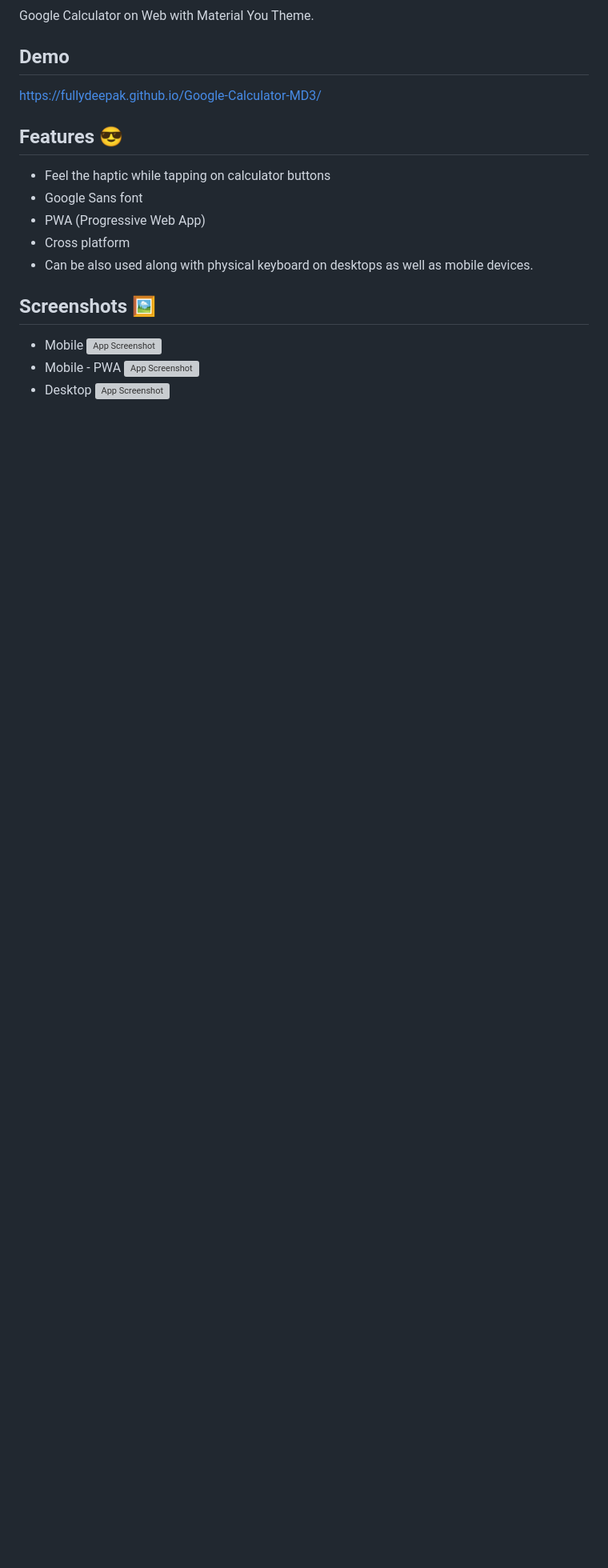
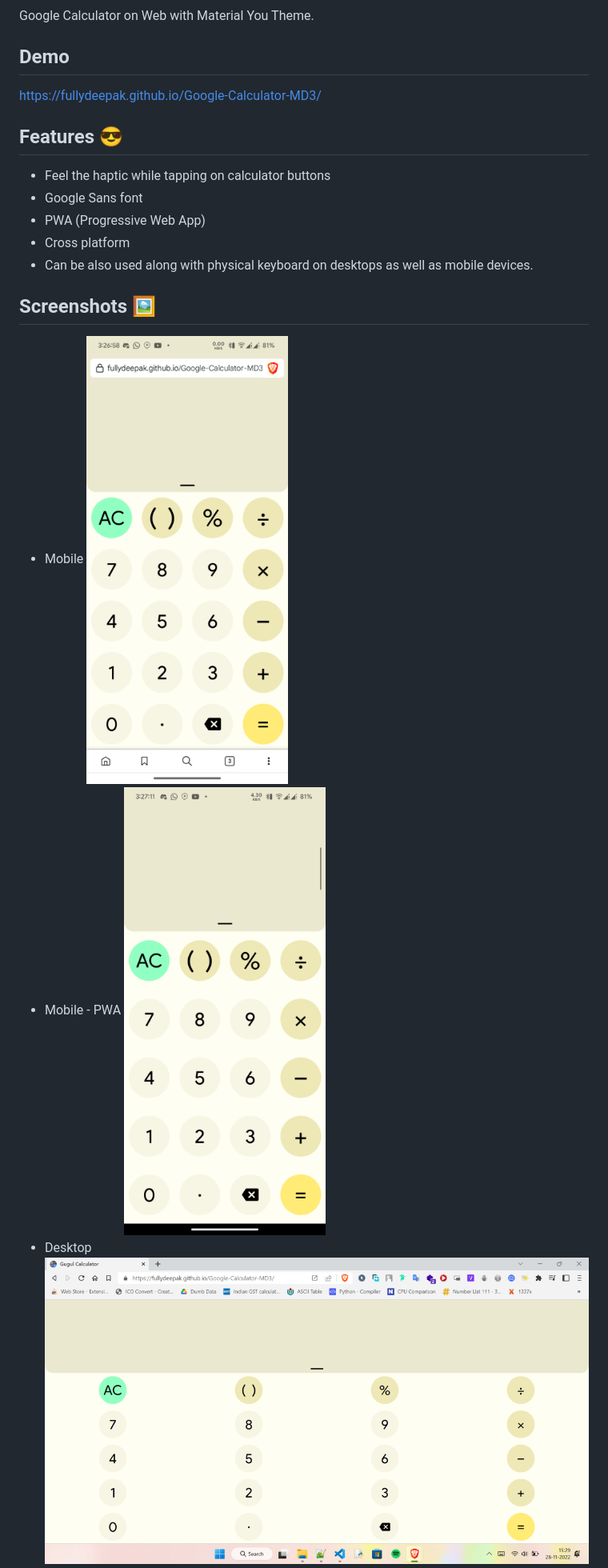
Before and after one commit to fullyDeepak/Google-Calculator-MD3, a Markdown page: README.md, the part around the change printed below. Shown: that part at 80% size. Rendered like a GitHub page; pictures changed too: screenshots/desktop.png, screenshots/mobile-PWA.png, screenshots/mobile.png; blank space fills up the shorter version; grey boxes are pictures that could not be loaded.

Commit message:
ss res optimize and path corrected

```diff
--- a/README.md
+++ b/README.md
@@ -19,9 +19,9 @@ https://fullydeepak.github.io/Google-Calculator-MD3/
 ## Screenshots 🖼️
 
 - Mobile
-![App Screenshot](screenshots\mobile.png)
+![App Screenshot](screenshots/mobile.png)
 - Mobile - PWA
-![App Screenshot](screenshots\mobile-PWA.png)
+![App Screenshot](screenshots/mobile-PWA.png)
 - Desktop
-![App Screenshot](screenshots\desktop.png)
+![App Screenshot](screenshots/desktop.png)
 - Desktop - PWA
```
Also changed, not shown: other parts of README.md (+1 -1 lines), screenshots/desktop-PWA.png.
